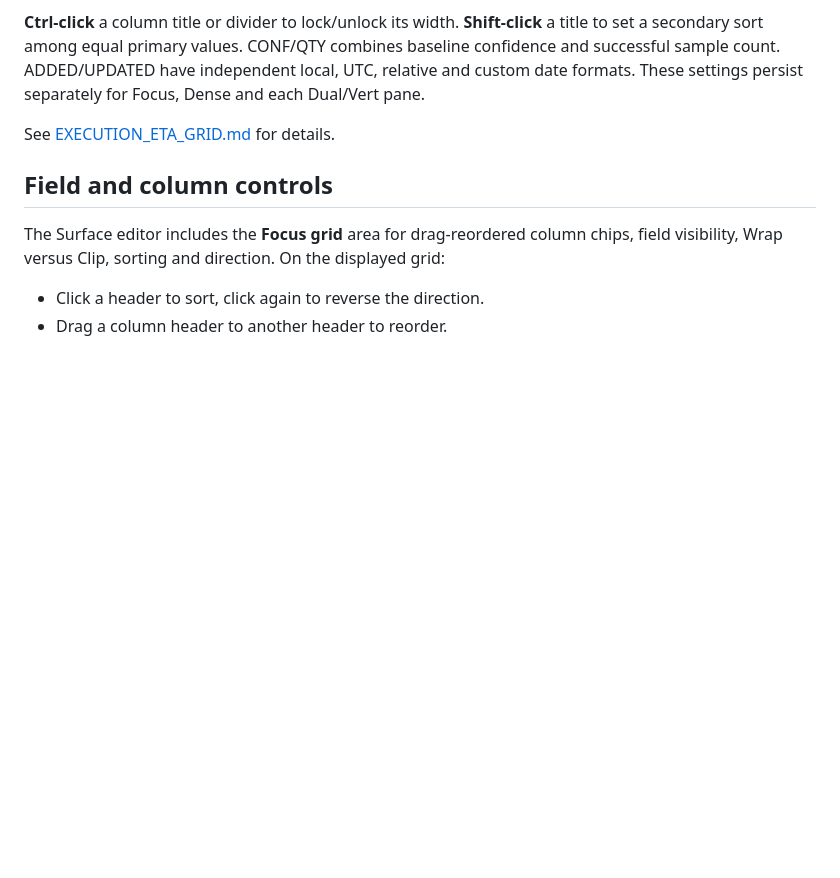
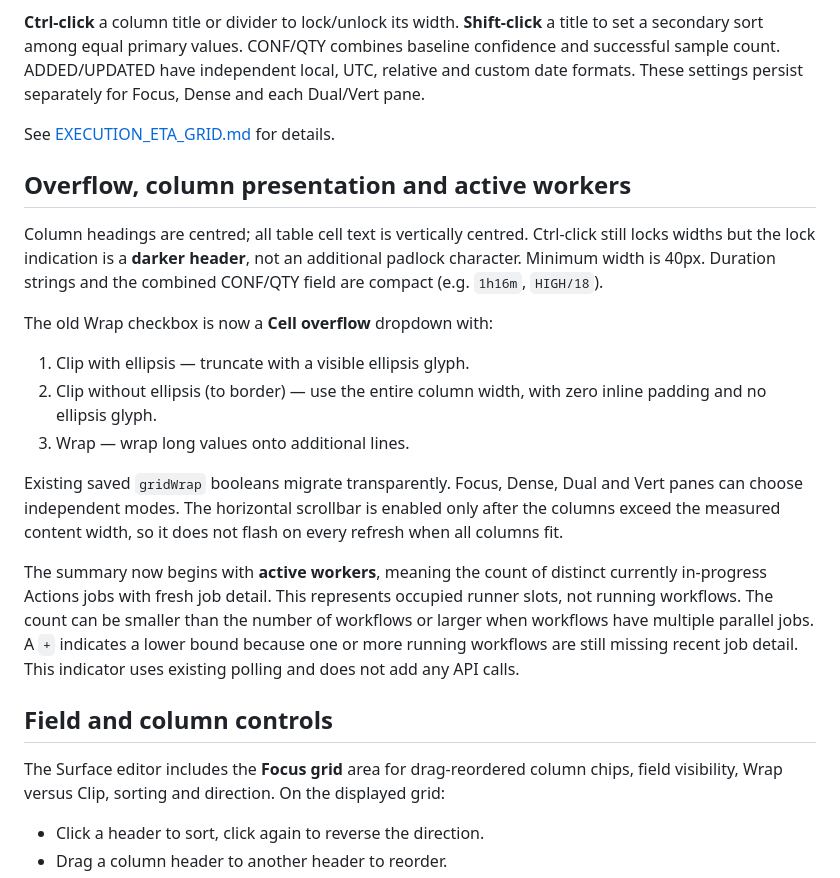
Before and after one commit to techrote/CISmonWEB, a Markdown page: docs/FOCUS_GRID.md, the part around the change. GitHub-like rendering; blank space fills up the shorter version.

Commit message:
Document overflow modes, compact/centred grid styling and verified active runner counts

```diff
--- a/docs/FOCUS_GRID.md
+++ b/docs/FOCUS_GRID.md
@@ -26,6 +26,33 @@ ADDED/UPDATED have independent local, UTC, relative and custom date formats.
 These settings persist separately for Focus, Dense and each Dual/Vert pane.
 
 See [EXECUTION_ETA_GRID.md](EXECUTION_ETA_GRID.md) for details.
+
+## Overflow, column presentation and active workers
+
+Column headings are centred; all table cell text is vertically centred.
+Ctrl-click still locks widths but the lock indication is a **darker header**,
+not an additional padlock character. Minimum width is 40px. Duration
+strings and the combined CONF/QTY field are compact (e.g. `1h16m`,
+`HIGH/18`).
+
+The old Wrap checkbox is now a **Cell overflow** dropdown with:
+1. Clip with ellipsis — truncate with a visible ellipsis glyph.
+2. Clip without ellipsis (to border) — use the entire column width, with
+   zero inline padding and no ellipsis glyph.
+3. Wrap — wrap long values onto additional lines.
+
+Existing saved `gridWrap` booleans migrate transparently. Focus, Dense,
+Dual and Vert panes can choose independent modes. The horizontal scrollbar
+is enabled only after the columns exceed the measured content width, so
+it does not flash on every refresh when all columns fit.
+
+The summary now begins with **active workers**, meaning the count of
+distinct currently in-progress Actions jobs with fresh job detail. This
+represents occupied runner slots, not running workflows. The count can be
+smaller than the number of workflows or larger when workflows have multiple
+parallel jobs. A `+` indicates a lower bound because one or more running
+workflows are still missing recent job detail. This indicator uses existing
+polling and does not add any API calls.
 
 ## Field and column controls
 
```
